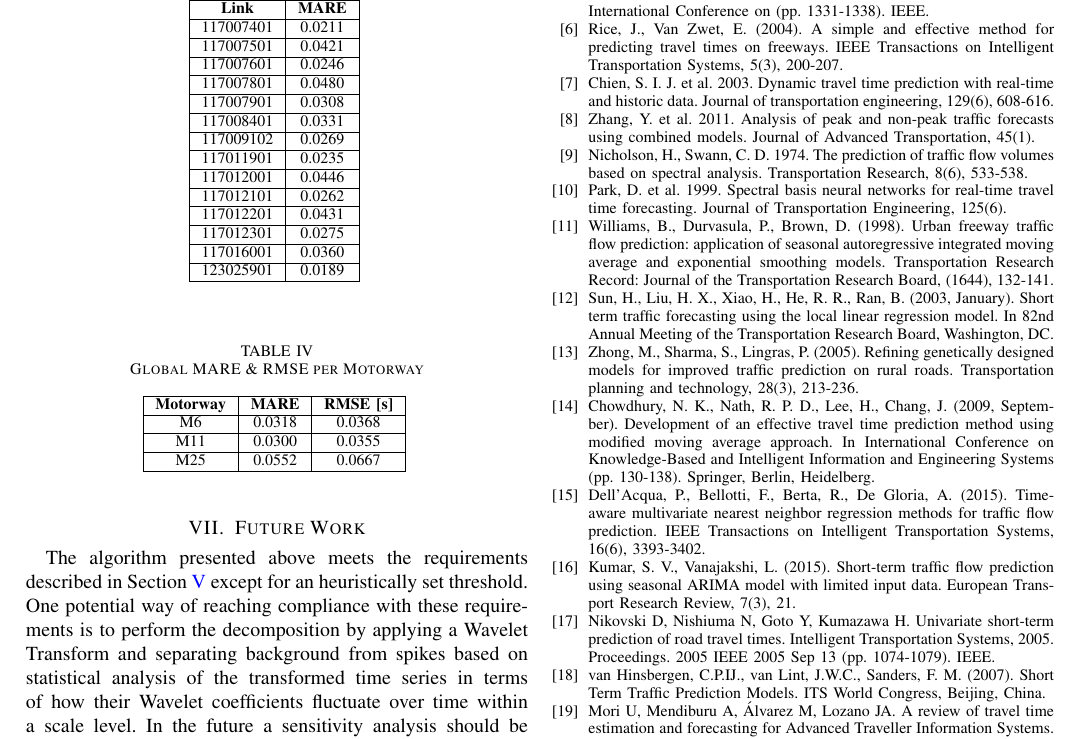
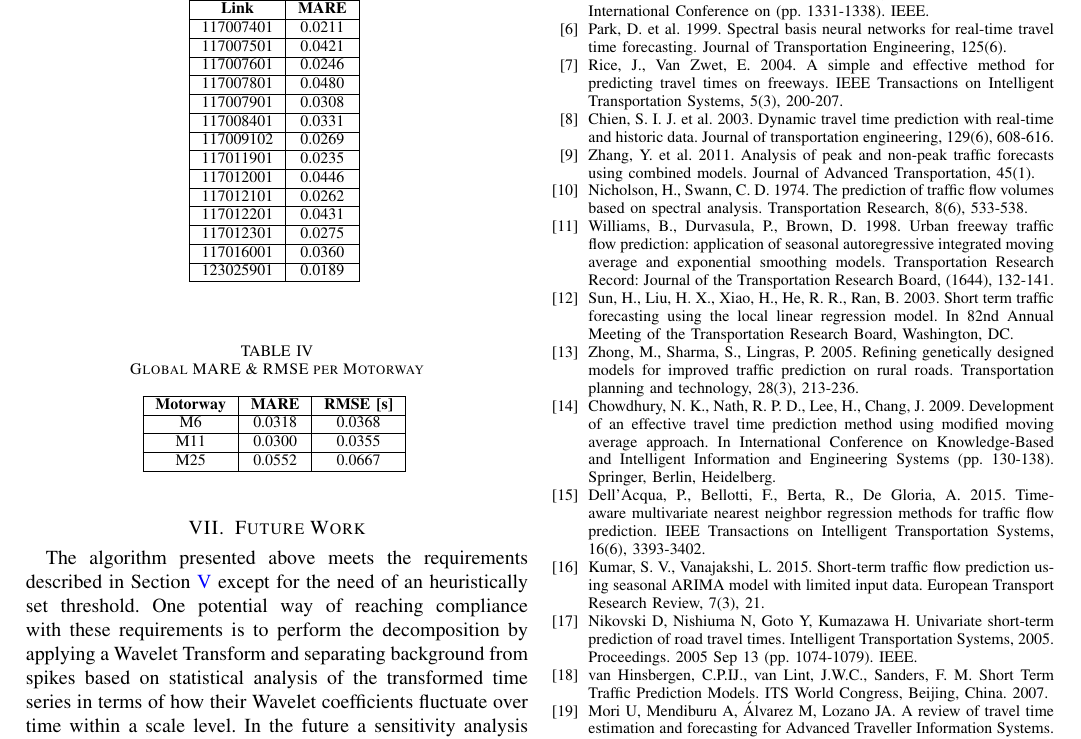
Before and after one commit to ACabrejas/IEEE-Profiles, a LaTeX paper (IEEE_Alvaro.tex): part of page 6 of 6, cut so that both start at the same text. Compiled offline with pdfLaTeX; a missing font is replaced by an installed copy or a similar font; a LaTeX package or settings file that is missing is left out.

Commit message:
Final Version A4
Needs to be changed to Letter

```diff
--- a/IEEE_Alvaro.tex
+++ b/IEEE_Alvaro.tex
@@ -425,7 +425,7 @@ Even in this case, the proposed algorithm performs significantly better than any
 \end{table}
 
 \section{Future Work}
-The algorithm presented above meets the requirements described in Section \ref{algorithm} except for an heuristically set threshold.
+The algorithm presented above meets the requirements described in Section \ref{algorithm} except for the need of an heuristically set threshold.
 One potential way of reaching compliance with these requirements is to perform the decomposition by applying a Wavelet Transform and separating background from spikes based on statistical analysis of the transformed time series in terms of how their Wavelet coefficients fluctuate over time within a scale level.
 In the future a sensitivity analysis should be conducted to explore the limits of the algorithm in terms of minimum training data set, as well as maximum performance with increased training.
 \section*{Acknowledgments}
@@ -442,19 +442,19 @@ A. C. E. thanks Stefan Grosskinsky for the initial guidance, discussions and sup
 \bibitem{long-term-2} G. Klunder, P. Baas, F. op de Beek. 2018. A long-term travel time prediction algorithm using historical data. 14th World Congress on Intelligent Transport Systems, ITS 2007; Beijing; China; October 2007 through 13 October 2007, 1191-1198
 \bibitem{should} Kirby, H. R., Watson, S. M., Dougherty, M. S. 1997. Should we use neural networks or statistical models for short-term motorway traffic forecasting?. International Journal of Forecasting, 13(1), 43-50.
 \bibitem{NN} Lee, Y. 2009. Freeway travel time forecast using artifical neural networks with cluster method. In Information Fusion, 2009. FUSION'09. 12th International Conference on (pp. 1331-1338). IEEE.
-\bibitem{simple} Rice, J., Van Zwet, E. (2004). A simple and effective method for predicting travel times on freeways. IEEE Transactions on Intelligent Transportation Systems, 5(3), 200-207.
+\bibitem{spectral2} Park, D. et al. 1999. Spectral basis neural networks for real-time travel time forecasting. Journal of Transportation Engineering, 125(6).
+\bibitem{simple} Rice, J., Van Zwet, E. 2004. A simple and effective method for predicting travel times on freeways. IEEE Transactions on Intelligent Transportation Systems, 5(3), 200-207.
 \bibitem{dynamic-historic} Chien, S. I. J. et al. 2003. Dynamic travel time prediction with real-time and historic data. Journal of transportation engineering, 129(6), 608-616.
 \bibitem{peak-historic} Zhang, Y. et al. 2011. Analysis of peak and non‐peak traffic forecasts using combined models. Journal of Advanced Transportation, 45(1).
 \bibitem{spectral1} Nicholson, H., Swann, C. D. 1974. The prediction of traffic flow volumes based on spectral analysis. Transportation Research, 8(6), 533-538.
-\bibitem{spectral2} Park, D. et al. 1999. Spectral basis neural networks for real-time travel time forecasting. Journal of Transportation Engineering, 125(6).
-\bibitem{williams} Williams, B., Durvasula, P., Brown, D. (1998). Urban freeway traffic flow prediction: application of seasonal autoregressive integrated moving average and exponential smoothing models. Transportation Research Record: Journal of the Transportation Research Board, (1644), 132-141.
-\bibitem{sun} Sun, H., Liu, H. X., Xiao, H., He, R. R., Ran, B. (2003, January). Short term traffic forecasting using the local linear regression model. In 82nd Annual Meeting of the Transportation Research Board, Washington, DC.
-\bibitem{zhong} Zhong, M., Sharma, S., Lingras, P. (2005). Refining genetically designed models for improved traffic prediction on rural roads. Transportation planning and technology, 28(3), 213-236.
-\bibitem{chowdhury} Chowdhury, N. K., Nath, R. P. D., Lee, H., Chang, J. (2009, September). Development of an effective travel time prediction method using modified moving average approach. In International Conference on Knowledge-Based and Intelligent Information and Engineering Systems (pp. 130-138). Springer, Berlin, Heidelberg.
-\bibitem{acqua} Dell'Acqua, P., Bellotti, F., Berta, R., De Gloria, A. (2015). Time-aware multivariate nearest neighbor regression methods for traffic flow prediction. IEEE Transactions on Intelligent Transportation Systems, 16(6), 3393-3402.
-\bibitem{vana} Kumar, S. V., Vanajakshi, L. (2015). Short-term traffic flow prediction using seasonal ARIMA model with limited input data. European Transport Research Review, 7(3), 21.
-\bibitem{nikovski} Nikovski D, Nishiuma N, Goto Y, Kumazawa H. Univariate short-term prediction of road travel times. Intelligent Transportation Systems, 2005. Proceedings. 2005 IEEE 2005 Sep 13 (pp. 1074-1079). IEEE.
-\bibitem{lint} van Hinsbergen, C.P.IJ., van Lint, J.W.C.,  Sanders, F. M. (2007). Short Term Traffic Prediction Models. ITS World Congress, Beijing, China.
+\bibitem{williams} Williams, B., Durvasula, P., Brown, D. 1998. Urban freeway traffic flow prediction: application of seasonal autoregressive integrated moving average and exponential smoothing models. Transportation Research Record: Journal of the Transportation Research Board, (1644), 132-141.
+\bibitem{sun} Sun, H., Liu, H. X., Xiao, H., He, R. R., Ran, B. 2003. Short term traffic forecasting using the local linear regression model. In 82nd Annual Meeting of the Transportation Research Board, Washington, DC.
+\bibitem{zhong} Zhong, M., Sharma, S., Lingras, P. 2005. Refining genetically designed models for improved traffic prediction on rural roads. Transportation planning and technology, 28(3), 213-236.
+\bibitem{chowdhury} Chowdhury, N. K., Nath, R. P. D., Lee, H., Chang, J. 2009. Development of an effective travel time prediction method using modified moving average approach. In International Conference on Knowledge-Based and Intelligent Information and Engineering Systems (pp. 130-138). Springer, Berlin, Heidelberg.
+\bibitem{acqua} Dell'Acqua, P., Bellotti, F., Berta, R., De Gloria, A. 2015. Time-aware multivariate nearest neighbor regression methods for traffic flow prediction. IEEE Transactions on Intelligent Transportation Systems, 16(6), 3393-3402.
+\bibitem{vana} Kumar, S. V., Vanajakshi, L. 2015. Short-term traffic flow prediction using seasonal ARIMA model with limited input data. European Transport Research Review, 7(3), 21.
+\bibitem{nikovski} Nikovski D, Nishiuma N, Goto Y, Kumazawa H. Univariate short-term prediction of road travel times. Intelligent Transportation Systems, 2005. Proceedings. 2005 Sep 13 (pp. 1074-1079). IEEE.
+\bibitem{lint} van Hinsbergen, C.P.IJ., van Lint, J.W.C.,  Sanders, F. M. Short Term Traffic Prediction Models. ITS World Congress, Beijing, China. 2007.
 \bibitem{mori} Mori U, Mendiburu A, Álvarez M, Lozano JA. A review of travel time estimation and forecasting for Advanced Traveller Information Systems. Transportmetrica A: Transport Science. 2015 Feb 7;11(2):119-57.
 \bibitem{ser} Lana I, Del Ser J, Velez M, Vlahogianni EI. Road Traffic Forecasting: Recent Advances and New Challenges. IEEE Intelligent Transportation Systems Magazine. 2018;10(2):93-109.
 \bibitem{FFT} J. W. Cooley and J. W. Tukey, "An algorithm for the machine calculation of complex Fourier series", Mathematics of computation, 1965, vol. 19, no 90, p. 297-301.
```
Also changed, not shown: IEEE Estimating Baseline Travel Times for the UK Strategic Road Network.pdf (added), IEEE_Alvaro.pdf, IEEE_Alvaro.tex (6 more changed lines).
